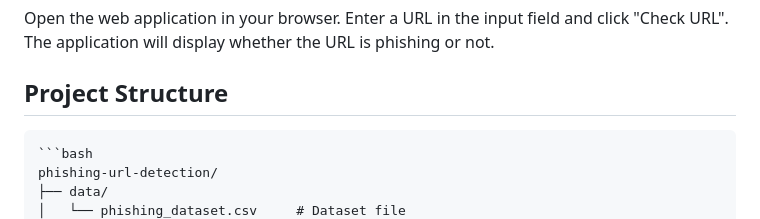
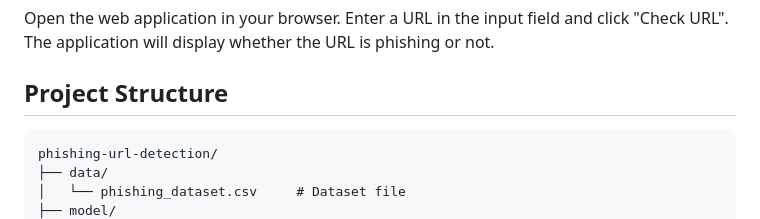
Before and after one commit to Bansipatel083/phishing-detection-for-url, a Markdown page: README.md, the part around the change. GitHub-like rendering.

Commit message:
document

````diff
--- a/README.md
+++ b/README.md
@@ -53,8 +53,6 @@ Enter a URL in the input field and click "Check URL".
 The application will display whether the URL is phishing or not.
 ## Project Structure
 
-
-    ```bash
     phishing-url-detection/
     ├── data/
     │   └── phishing_dataset.csv     # Dataset file
````
